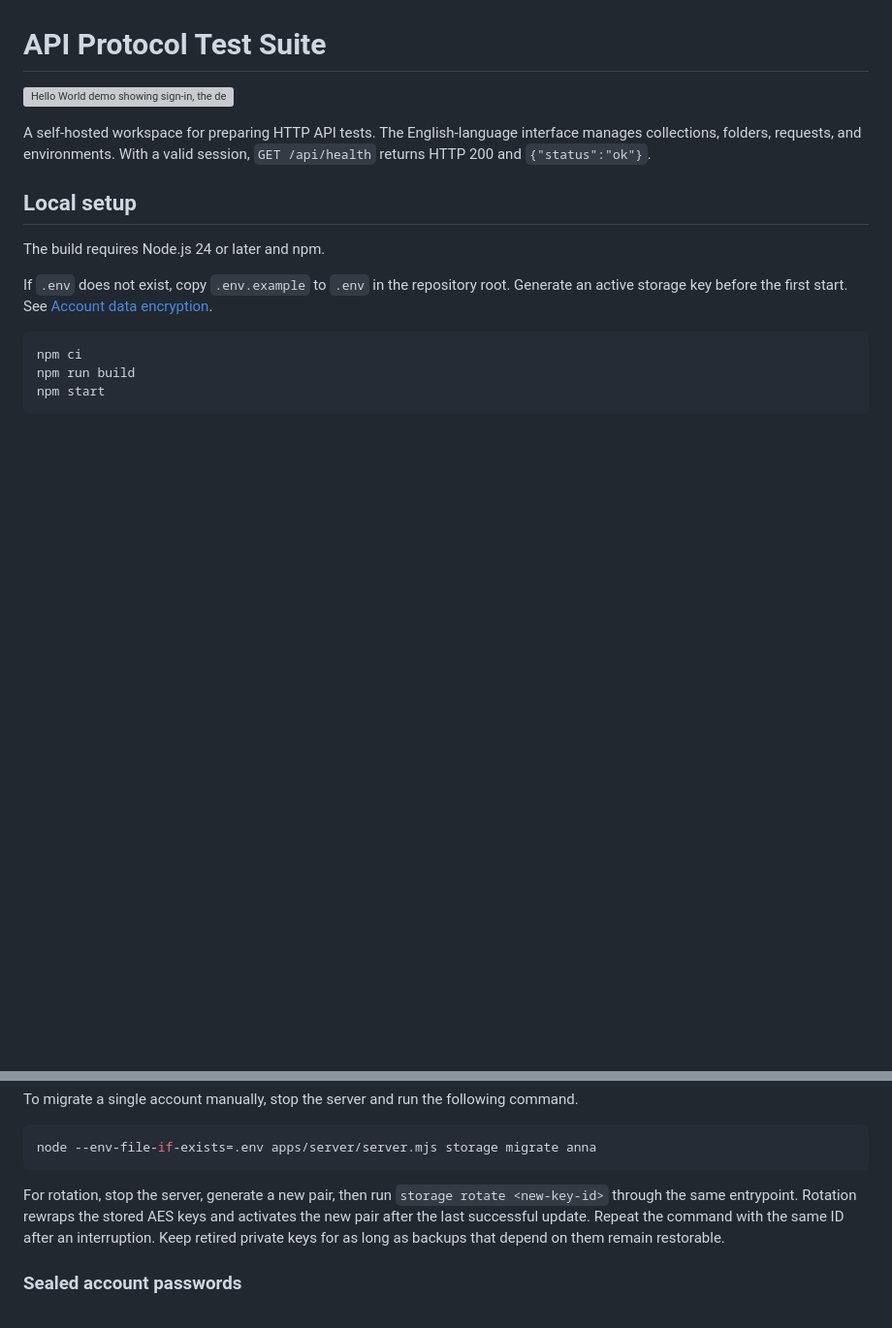
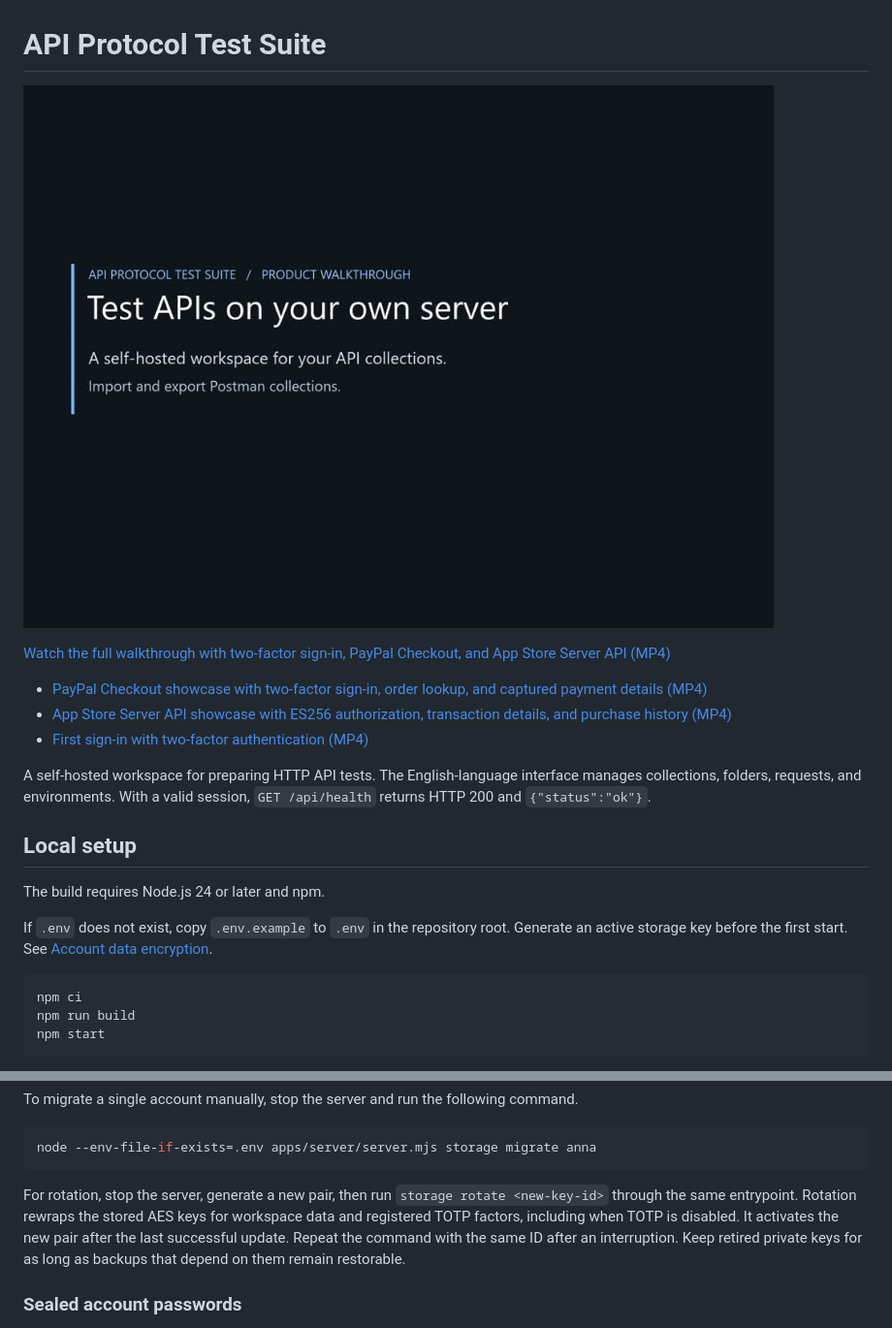
Before and after one commit to s-a/api-protocol-test-suite, a Markdown page: README.md, 2 parts joined by grey strips. Shown at 97% size. GitHub-like rendering; pictures changed too: docs/showcase-preview.jpg (added); blank space fills up the shorter version; grey boxes are pictures that could not be loaded.

Commit message:
Document two-factor authentication and add walkthroughs

````diff
--- a/README.md
+++ b/README.md
@@ -1,7 +1,13 @@
 Da werden auch noch unterschiedliche Revisionen abgelegt, das wusste ich gar nicht.
 # API Protocol Test Suite
 
-![Hello World demo showing sign-in, the demo environment, JWT authorization, request options, and a 200 OK response](docs/hello-world-showcase.gif)
+[![Watch the API Protocol Test Suite walkthrough](docs/showcase-preview.jpg)](docs/api-protocol-test-suite-showcase.mp4)
+
+[Watch the full walkthrough with two-factor sign-in, PayPal Checkout, and App Store Server API (MP4)](docs/api-protocol-test-suite-showcase.mp4)
+
+- [PayPal Checkout showcase with two-factor sign-in, order lookup, and captured payment details (MP4)](docs/paypal-checkout-showcase.mp4)
+- [App Store Server API showcase with ES256 authorization, transaction details, and purchase history (MP4)](docs/app-store-server-showcase.mp4)
+- [First sign-in with two-factor authentication (MP4)](docs/first-sign-in-2fa.mp4)
 
 A self-hosted workspace for preparing HTTP API tests. The English-language interface manages collections, folders, requests, and environments. With a valid session, `GET /api/health` returns HTTP 200 and `{"status":"ok"}`.
 
@@ -182,7 +204,7 @@ To migrate a single account manually, stop the server and run the following comm
 node --env-file-if-exists=.env apps/server/server.mjs storage migrate anna
 ```
 
-For rotation, stop the server, generate a new pair, then run `storage rotate <new-key-id>` through the same entrypoint. Rotation rewraps the stored AES keys and activates the new pair after the last successful update. Repeat the command with the same ID after an interruption. Keep retired private keys for as long as backups that depend on them remain restorable.
+For rotation, stop the server, generate a new pair, then run `storage rotate <new-key-id>` through the same entrypoint. Rotation rewraps the stored AES keys for workspace data and registered TOTP factors, including when TOTP is disabled. It activates the new pair after the last successful update. Repeat the command with the same ID after an interruption. Keep retired private keys for as long as backups that depend on them remain restorable.
 
 ### Sealed account passwords
 
````
Also changed, not shown: other parts of README.md (+18 -2 lines), 5 other files.
